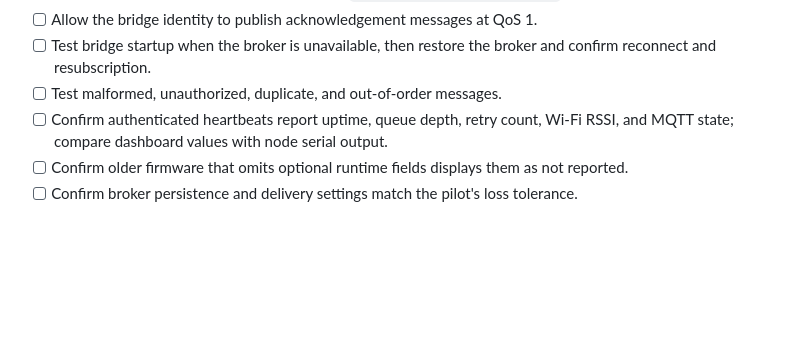
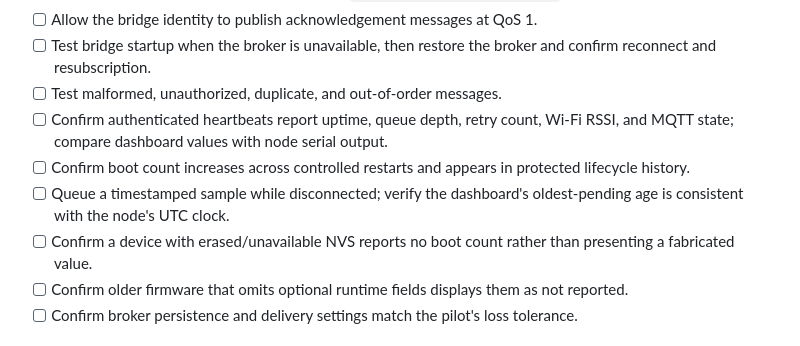
Before and after one commit to chamanvashishth/MW-SENSE, a Markdown page: docs/DEPLOYMENT_CHECKLIST.md, the part around the change. GitHub-like rendering; blank space fills up the shorter version.

Commit message:
docs: add boot counter and queue age acceptance checks

```diff
--- a/docs/DEPLOYMENT_CHECKLIST.md
+++ b/docs/DEPLOYMENT_CHECKLIST.md
@@ -30,6 +30,9 @@ This checklist is a gate for a controlled pilot, not a claim that MW-SENSE is pr
 - [ ] Test bridge startup when the broker is unavailable, then restore the broker and confirm reconnect and resubscription.
 - [ ] Test malformed, unauthorized, duplicate, and out-of-order messages.
 - [ ] Confirm authenticated heartbeats report uptime, queue depth, retry count, Wi-Fi RSSI, and MQTT state; compare dashboard values with node serial output.
+- [ ] Confirm boot count increases across controlled restarts and appears in protected lifecycle history.
+- [ ] Queue a timestamped sample while disconnected; verify the dashboard's oldest-pending age is consistent with the node's UTC clock.
+- [ ] Confirm a device with erased/unavailable NVS reports no boot count rather than presenting a fabricated value.
 - [ ] Confirm older firmware that omits optional runtime fields displays them as not reported.
 - [ ] Confirm broker persistence and delivery settings match the pilot's loss tolerance.
 
```
